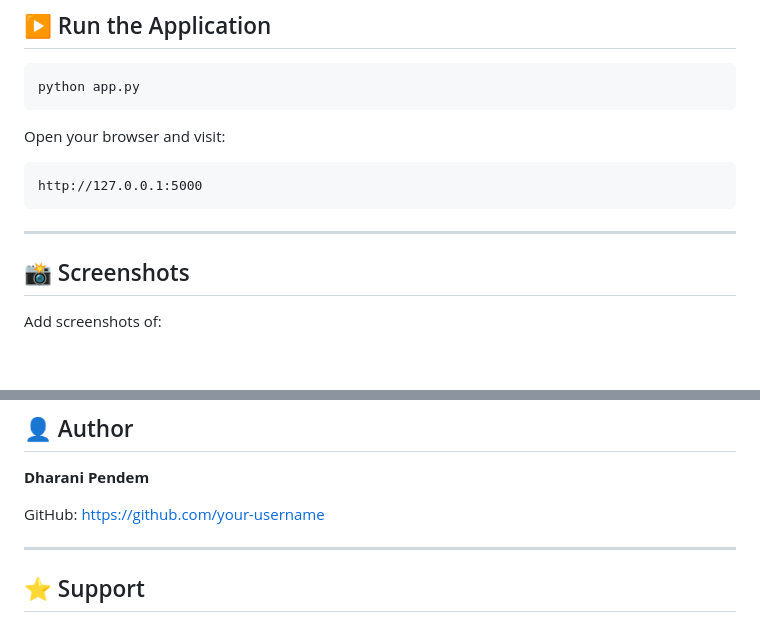
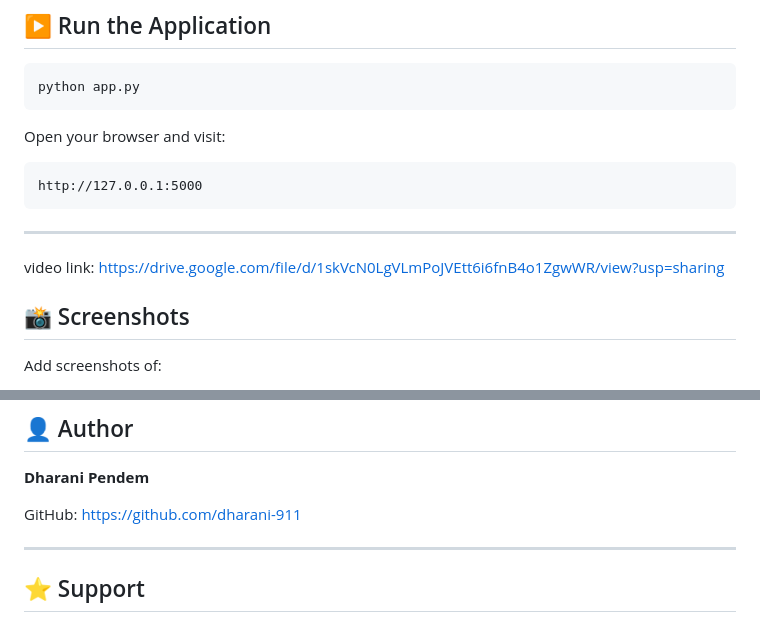
Before and after one commit to Manish-gandla/credit-card-approval--system, a Markdown page: README.md, 2 parts joined by grey strips. Rendered like a GitHub page; blank space fills up the shorter version.

Commit message:
Update author GitHub link and add video link
Updated author information and added a video link.

````diff
--- a/README.md
+++ b/README.md
@@ -193,6 +193,8 @@ http://127.0.0.1:5000
 ```
 
 ---
+video link:
+https://drive.google.com/file/d/1skVcN0LgVLmPoJVEtt6i6fnB4o1ZgwWR/view?usp=sharing
 
 ## 📸 Screenshots
 
@@ -242,7 +244,7 @@ This project is intended for educational and learning purposes. You may modify a
 
 **Dharani Pendem**
 
-GitHub: https://github.com/your-username
+GitHub: https://github.com/dharani-911
 
 ---
 
````
